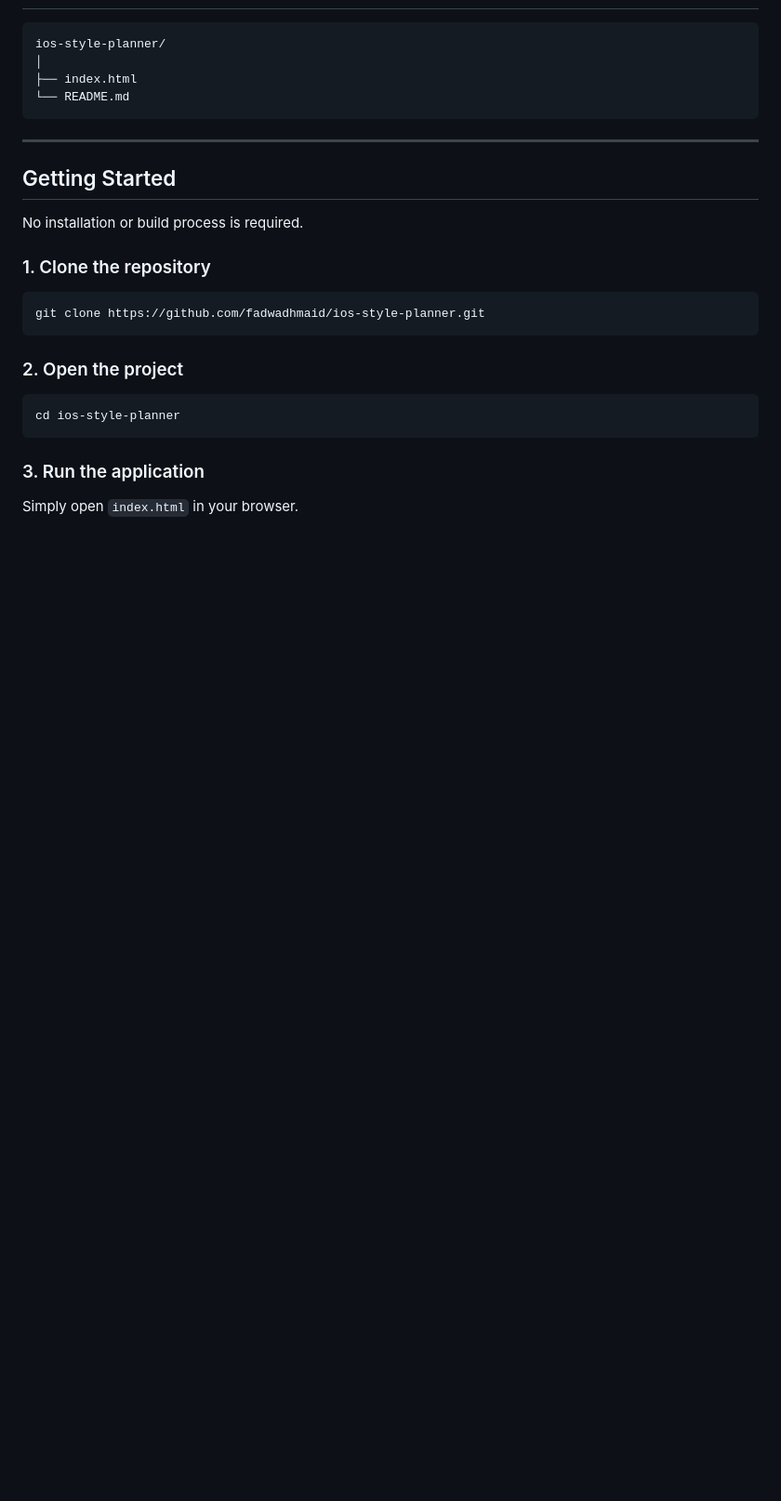
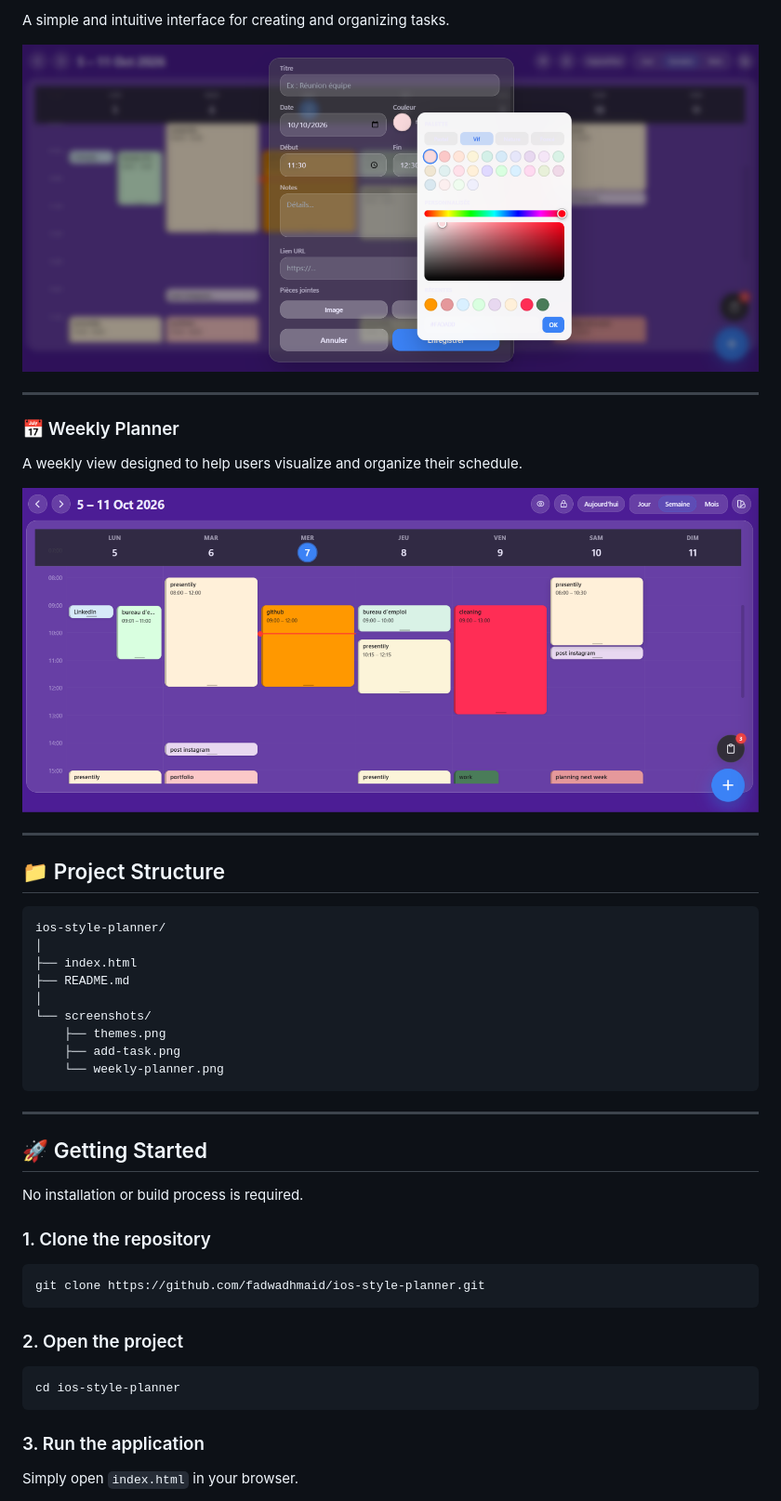
Before and after one commit to fadwadhmaid/ios-style-planner, a Markdown page: README.md, the part around one of its changes. Shown at 93% size. GitHub-like rendering; blank space fills up the shorter version.

````diff
--- a/README.md
+++ b/README.md
@@ -52,14 +66,38 @@ The project is intentionally lightweight and currently consists of a single HTML
+A simple and intuitive interface for creating and organizing tasks.
+
+<p align="center">
+  <img src="screenshots/add-task.png" alt="Add Task" width="800">
+</p>
+
+---
+
+### 📅 Weekly Planner
+
+A weekly view designed to help users visualize and organize their schedule.
+
+<p align="center">
+  <img src="screenshots/weekly-planner.png" alt="Weekly Planner" width="800">
+</p>
+
+---
+
+## 📁 Project Structure
 
 ```text
 ios-style-planner/
 │
 ├── index.html
-└── README.md
+├── README.md
+│
+└── screenshots/
+    ├── themes.png
+    ├── add-task.png
+    └── weekly-planner.png
 ```
 
 ---
 
-##  Getting Started
+## 🚀 Getting Started
 
 No installation or build process is required.
 
````
Also changed, not shown: other parts of README.md (+49 -31 lines).
